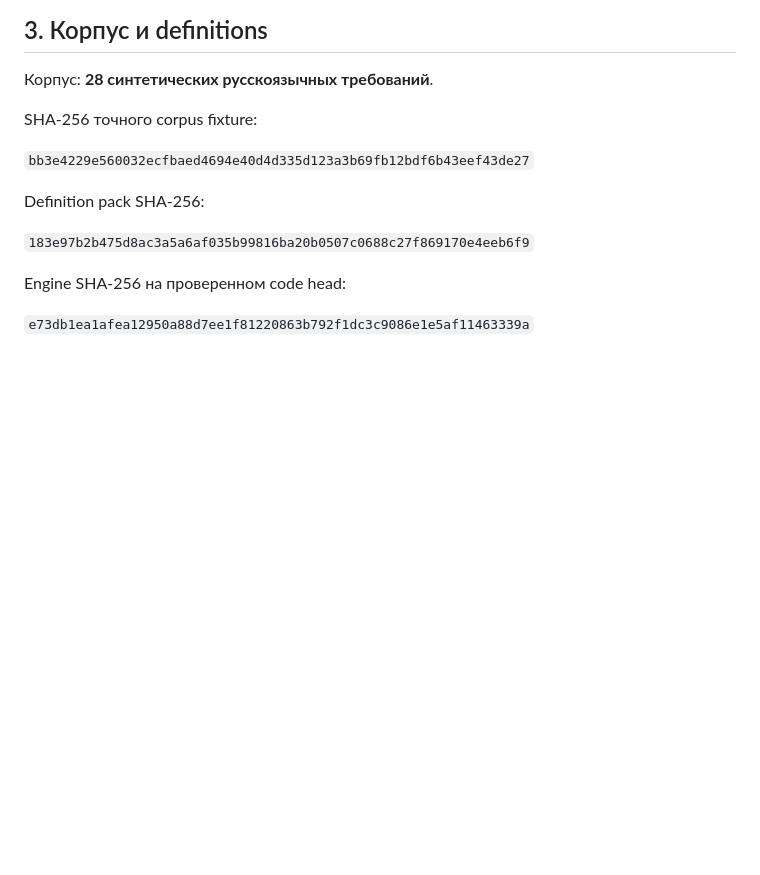
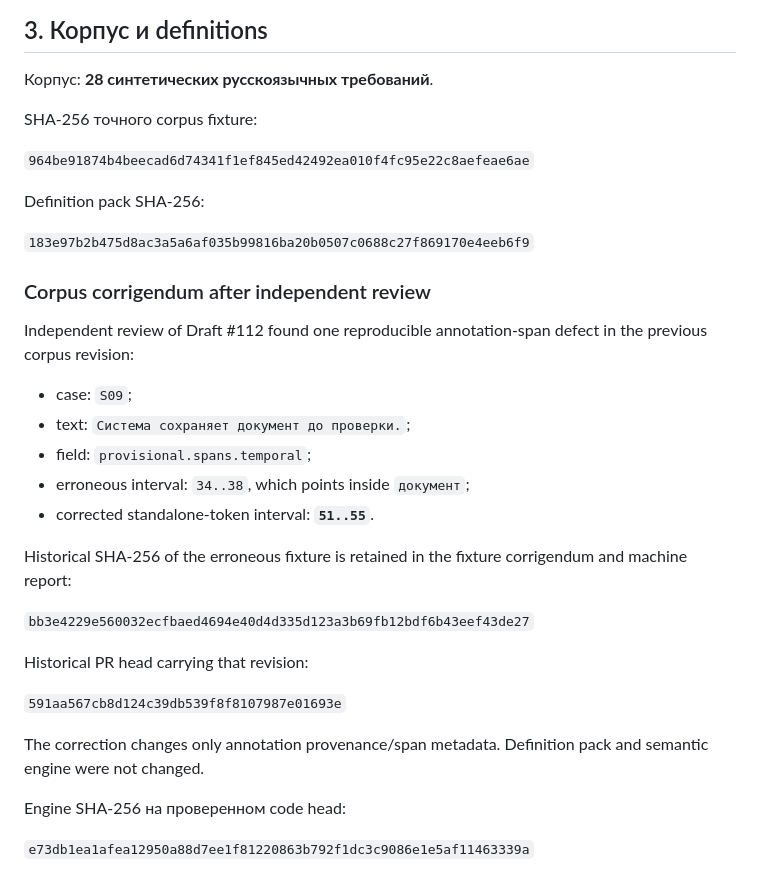
Before and after one commit to netkeep80/mts-nl-compiler, a Markdown page: docs/w19_s0_semantic_candidates.md, the part around one of its changes. Drawn GitHub-style; blank space fills up the shorter version.

```diff
--- a/docs/w19_s0_semantic_candidates.md
+++ b/docs/w19_s0_semantic_candidates.md
@@ -35,11 +35,31 @@
 
 SHA-256 точного corpus fixture:
 
-`bb3e4229e560032ecfbaed4694e40d4d335d123a3b69fb12bdf6b43eef43de27`
+`964be91874b4beecad6d74341f1ef845ed42492ea010f4fc95e22c8aefeae6ae`
 
 Definition pack SHA-256:
 
 `183e97b2b475d8ac3a5a6af035b99816ba20b0507c0688c27f869170e4eeb6f9`
+
+### Corpus corrigendum after independent review
+
+Independent review of Draft #112 found one reproducible annotation-span defect in the previous corpus revision:
+
+- case: `S09`;
+- text: `Система сохраняет документ до проверки.`;
+- field: `provisional.spans.temporal`;
+- erroneous interval: `34..38`, which points inside `документ`;
+- corrected standalone-token interval: **`51..55`**.
+
+Historical SHA-256 of the erroneous fixture is retained in the fixture corrigendum and machine report:
+
+`bb3e4229e560032ecfbaed4694e40d4d335d123a3b69fb12bdf6b43eef43de27`
+
+Historical PR head carrying that revision:
+
+`591aa567cb8d124c39db539f8f8107987e01693e`
+
+The correction changes only annotation provenance/span metadata. Definition pack and semantic engine were not changed.
 
 Engine SHA-256 на проверенном code head:
 
```
Also changed, not shown: other parts of docs/w19_s0_semantic_candidates.md (+29 -5 lines).
